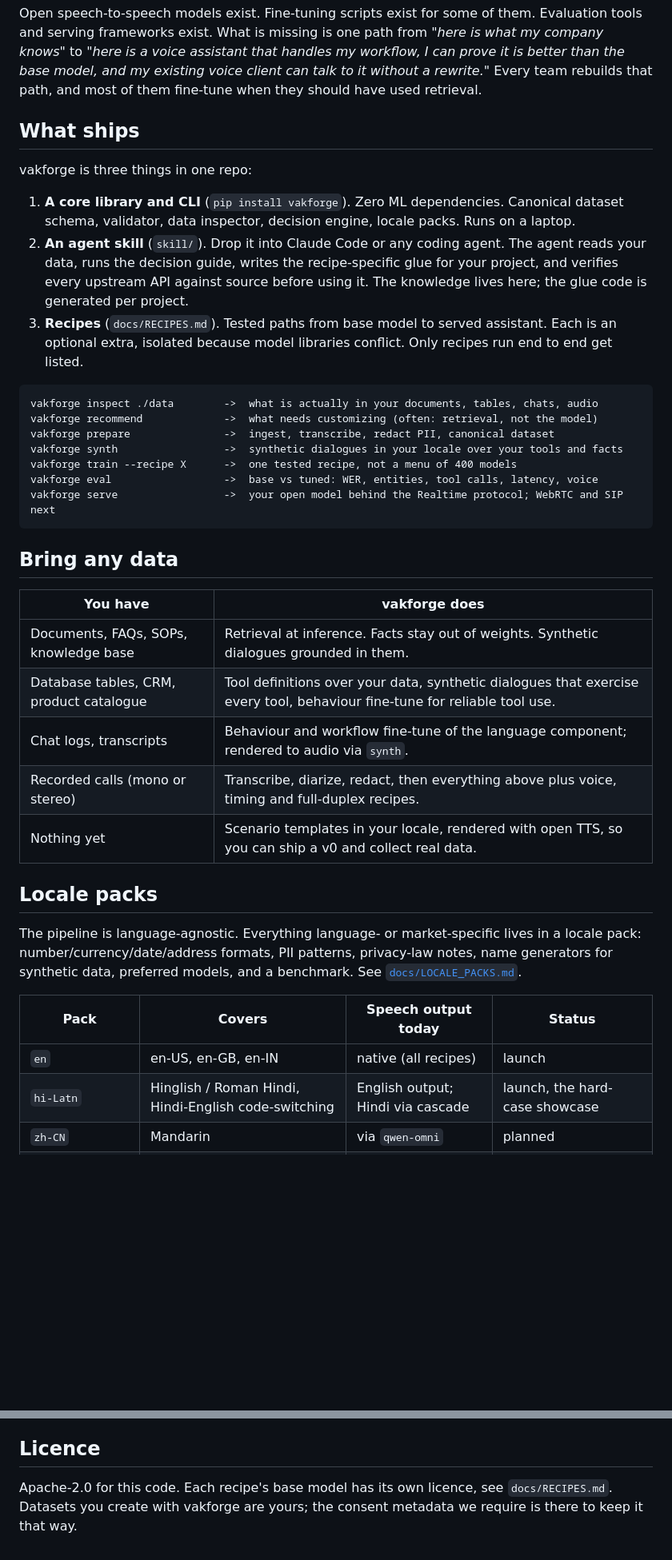
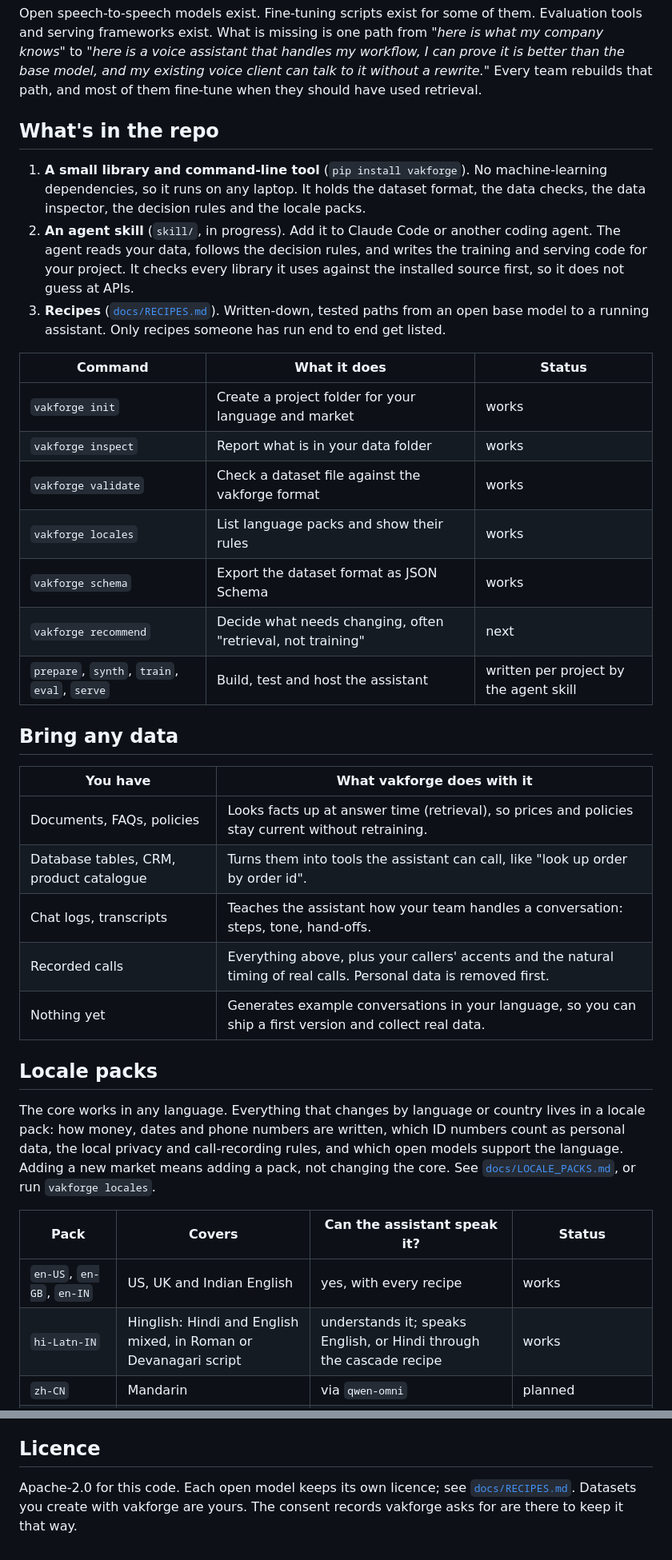
Before and after one commit to vakforge-ai/vakforge, a Markdown page: README.md, 2 parts joined by grey strips. Shown at 80% size. GitHub-like rendering; blank space fills up the shorter version.

Commit message:
docs(readme): commands table with honest status and plainer wording for the rest

````diff
--- a/README.md
+++ b/README.md
@@ -71,42 +71,40 @@ Each goal has its own fix, and most of them are not a full fine-tune. The detail
 
 Open speech-to-speech models exist. Fine-tuning scripts exist for some of them. Evaluation tools and serving frameworks exist. What is missing is one path from *"here is what my company knows"* to *"here is a voice assistant that handles my workflow, I can prove it is better than the base model, and my existing voice client can talk to it without a rewrite."* Every team rebuilds that path, and most of them fine-tune when they should have used retrieval.
 
-## What ships
+## What's in the repo
 
-vakforge is three things in one repo:
+1. **A small library and command-line tool** (`pip install vakforge`). No machine-learning dependencies, so it runs on any laptop. It holds the dataset format, the data checks, the data inspector, the decision rules and the locale packs.
+2. **An agent skill** (`skill/`, in progress). Add it to Claude Code or another coding agent. The agent reads your data, follows the decision rules, and writes the training and serving code for your project. It checks every library it uses against the installed source first, so it does not guess at APIs.
+3. **Recipes** ([`docs/RECIPES.md`](docs/RECIPES.md)). Written-down, tested paths from an open base model to a running assistant. Only recipes someone has run end to end get listed.
 
-1. **A core library and CLI** (`pip install vakforge`). Zero ML dependencies. Canonical dataset schema, validator, data inspector, decision engine, locale packs. Runs on a laptop.
-2. **An agent skill** (`skill/`). Drop it into Claude Code or any coding agent. The agent reads your data, runs the decision guide, writes the recipe-specific glue for your project, and verifies every upstream API against source before using it. The knowledge lives here; the glue code is generated per project.
-3. **Recipes** (`docs/RECIPES.md`). Tested paths from base model to served assistant. Each is an optional extra, isolated because model libraries conflict. Only recipes run end to end get listed.
-
-```
-vakforge inspect ./data        ->  what is actually in your documents, tables, chats, audio
-vakforge recommend             ->  what needs customizing (often: retrieval, not the model)
-vakforge prepare               ->  ingest, transcribe, redact PII, canonical dataset
-vakforge synth                 ->  synthetic dialogues in your locale over your tools and facts
-vakforge train --recipe X      ->  one tested recipe, not a menu of 400 models
-vakforge eval                  ->  base vs tuned: WER, entities, tool calls, latency, voice
-vakforge serve                 ->  your open model behind the Realtime protocol; WebRTC and SIP next
-```
+| Command | What it does | Status |
+|---|---|---|
+| `vakforge init` | Create a project folder for your language and market | works |
+| `vakforge inspect` | Report what is in your data folder | works |
+| `vakforge validate` | Check a dataset file against the vakforge format | works |
+| `vakforge locales` | List language packs and show their rules | works |
+| `vakforge schema` | Export the dataset format as JSON Schema | works |
+| `vakforge recommend` | Decide what needs changing, often "retrieval, not training" | next |
+| `prepare`, `synth`, `train`, `eval`, `serve` | Build, test and host the assistant | written per project by the agent skill |
 
 ## Bring any data
 
-| You have | vakforge does |
+| You have | What vakforge does with it |
 |---|---|
-| Documents, FAQs, SOPs, knowledge base | Retrieval at inference. Facts stay out of weights. Synthetic dialogues grounded in them. |
-| Database tables, CRM, product catalogue | Tool definitions over your data, synthetic dialogues that exercise every tool, behaviour fine-tune for reliable tool use. |
-| Chat logs, transcripts | Behaviour and workflow fine-tune of the language component; rendered to audio via `synth`. |
-| Recorded calls (mono or stereo) | Transcribe, diarize, redact, then everything above plus voice, timing and full-duplex recipes. |
-| Nothing yet | Scenario templates in your locale, rendered with open TTS, so you can ship a v0 and collect real data. |
+| Documents, FAQs, policies | Looks facts up at answer time (retrieval), so prices and policies stay current without retraining. |
+| Database tables, CRM, product catalogue | Turns them into tools the assistant can call, like "look up order by order id". |
+| Chat logs, transcripts | Teaches the assistant how your team handles a conversation: steps, tone, hand-offs. |
+| Recorded calls | Everything above, plus your callers' accents and the natural timing of real calls. Personal data is removed first. |
+| Nothing yet | Generates example conversations in your language, so you can ship a first version and collect real data. |
 
 ## Locale packs
 
-The pipeline is language-agnostic. Everything language- or market-specific lives in a locale pack: number/currency/date/address formats, PII patterns, privacy-law notes, name generators for synthetic data, preferred models, and a benchmark. See [`docs/LOCALE_PACKS.md`](docs/LOCALE_PACKS.md).
+The core works in any language. Everything that changes by language or country lives in a locale pack: how money, dates and phone numbers are written, which ID numbers count as personal data, the local privacy and call-recording rules, and which open models support the language. Adding a new market means adding a pack, not changing the core. See [`docs/LOCALE_PACKS.md`](docs/LOCALE_PACKS.md), or run `vakforge locales`.
 
-| Pack | Covers | Speech output today | Status |
+| Pack | Covers | Can the assistant speak it? | Status |
 |---|---|---|---|
-| `en` | en-US, en-GB, en-IN | native (all recipes) | launch |
-| `hi-Latn` | Hinglish / Roman Hindi, Hindi-English code-switching | English output; Hindi via cascade | launch, the hard-case showcase |
+| `en-US`, `en-GB`, `en-IN` | US, UK and Indian English | yes, with every recipe | works |
+| `hi-Latn-IN` | Hinglish: Hindi and English mixed, in Roman or Devanagari script | understands it; speaks English, or Hindi through the cascade recipe | works |
 | `zh-CN` | Mandarin | via `qwen-omni` | planned |
 | `es`, `de`, `fr`, `pt-BR`, `ja`, `ar` | | via `qwen-omni` or cascade | planned, contributions welcome |
 
@@ -166,4 +166,4 @@ Unsloth, LLaMA-Factory, ms-swift, kyutai-labs/moshi-finetune, NVIDIA PersonaPlex
 
 ## Licence
 
-Apache-2.0 for this code. Each recipe's base model has its own licence, see `docs/RECIPES.md`. Datasets you create with vakforge are yours; the consent metadata we require is there to keep it that way.
+Apache-2.0 for this code. Each open model keeps its own licence; see [`docs/RECIPES.md`](docs/RECIPES.md). Datasets you create with vakforge are yours. The consent records vakforge asks for are there to keep it that way.
````
Also changed, not shown: other parts of README.md (+17 -15 lines).
